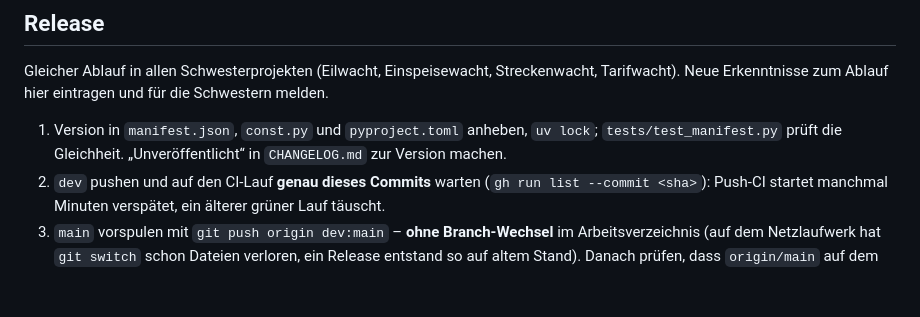
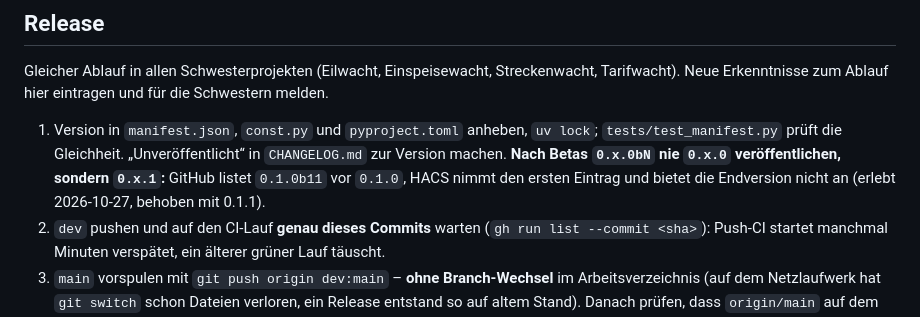
Before and after one commit to einspeisewacht/integration, a Markdown page: CLAUDE.md, the part around the change. Drawn GitHub-style; blank space fills up the shorter version.

Commit message:
CLAUDE.md: nach Betas 0.x.1 statt 0.x.0 veröffentlichen
GitHub listet 0.1.0b11 vor 0.1.0, HACS bot die Endversion nicht an.

Co-Authored-By: Claude Opus 5.5 <noreply@anthropic.com>

```diff
--- a/CLAUDE.md
+++ b/CLAUDE.md
@@ -36,7 +36,7 @@ Home-Assistant-Custom-Integration (HACS), Domain `einspeisewacht`. Berechnet fü
 
 Gleicher Ablauf in allen Schwesterprojekten (Eilwacht, Einspeisewacht, Streckenwacht, Tarifwacht). Neue Erkenntnisse zum Ablauf hier eintragen und für die Schwestern melden.
 
-1. Version in `manifest.json`, `const.py` und `pyproject.toml` anheben, `uv lock`; `tests/test_manifest.py` prüft die Gleichheit. „Unveröffentlicht“ in `CHANGELOG.md` zur Version machen.
+1. Version in `manifest.json`, `const.py` und `pyproject.toml` anheben, `uv lock`; `tests/test_manifest.py` prüft die Gleichheit. „Unveröffentlicht“ in `CHANGELOG.md` zur Version machen. **Nach Betas `0.x.0bN` nie `0.x.0` veröffentlichen, sondern `0.x.1`:** GitHub listet `0.1.0b11` vor `0.1.0`, HACS nimmt den ersten Eintrag und bietet die Endversion nicht an (erlebt 2026-10-27, behoben mit 0.1.1).
 2. `dev` pushen und auf den CI-Lauf **genau dieses Commits** warten (`gh run list --commit <sha>`): Push-CI startet manchmal Minuten verspätet, ein älterer grüner Lauf täuscht.
 3. `main` vorspulen mit `git push origin dev:main` – **ohne Branch-Wechsel** im Arbeitsverzeichnis (auf dem Netzlaufwerk hat `git switch` schon Dateien verloren, ein Release entstand so auf altem Stand). Danach prüfen, dass `origin/main` auf dem Versions-Commit steht.
 4. `gh release create vX --target main --latest --notes-file …` (Text aus dem Changelog). Ziel `main`, kein Kurz-SHA (gibt 422). Immer ein **reguläres** Release, auch für Betas, nie `--prerelease`: Sonst nimmt HACS den letzten Commit und sucht dort vergeblich die ZIP. Blockiert der Auto-Modus das Veröffentlichen: Befehl nennen, der Inhaber führt ihn aus – nie umgehen.
```
